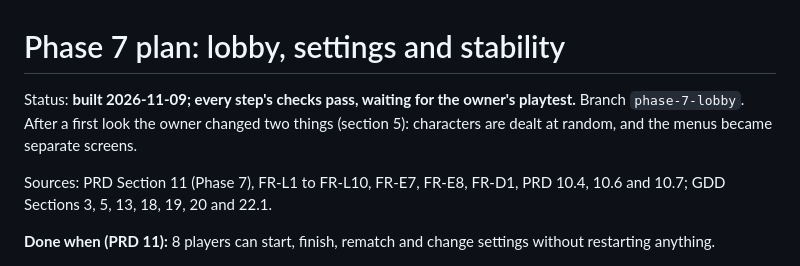
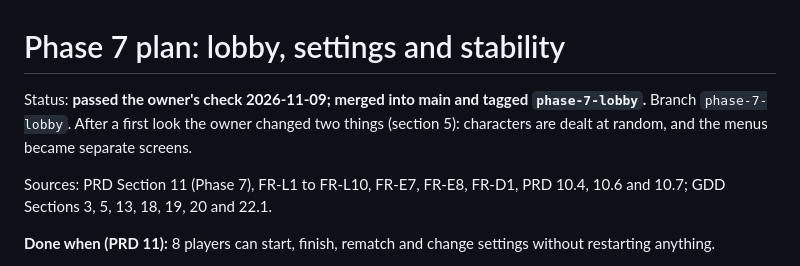
Before and after one commit to IsmailOpu1/haunted-lobby, a Markdown page: docs/plans/phase-7.md, the part around the change. Rendered like a GitHub page.

```diff
--- a/docs/plans/phase-7.md
+++ b/docs/plans/phase-7.md
@@ -1,6 +1,6 @@
 # Phase 7 plan: lobby, settings and stability
 
-Status: **built 2026-11-09; every step's checks pass, waiting for the owner's playtest.** Branch `phase-7-lobby`. After a first look the owner changed two things (section 5): characters are dealt at random, and the menus became separate screens.
+Status: **passed the owner's check 2026-11-09; merged into main and tagged `phase-7-lobby`.** Branch `phase-7-lobby`. After a first look the owner changed two things (section 5): characters are dealt at random, and the menus became separate screens.
 
 Sources: PRD Section 11 (Phase 7), FR-L1 to FR-L10, FR-E7, FR-E8, FR-D1, PRD 10.4, 10.6 and 10.7; GDD Sections 3, 5, 13, 18, 19, 20 and 22.1.
 
```
Also changed, not shown: docs/PRD.md (+2 -1 lines).
